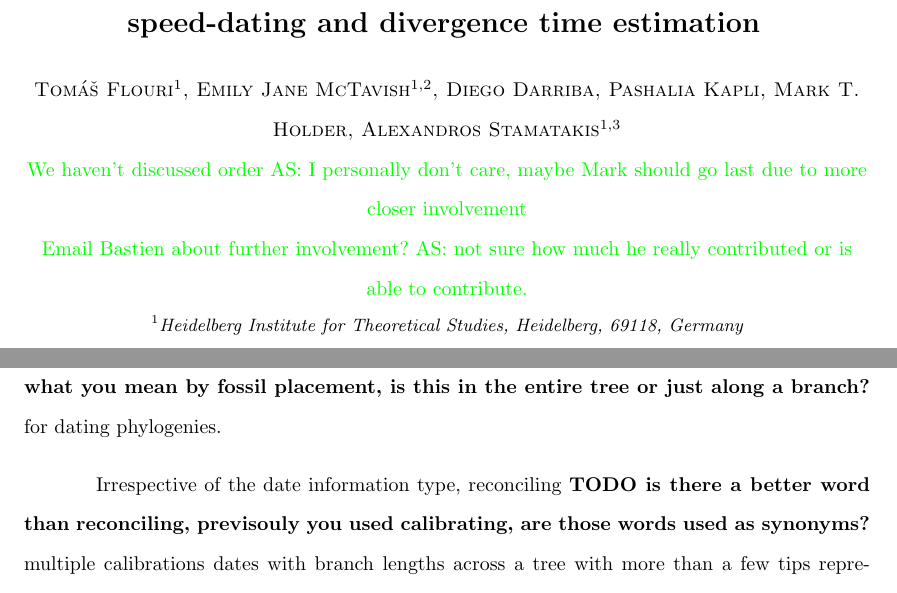
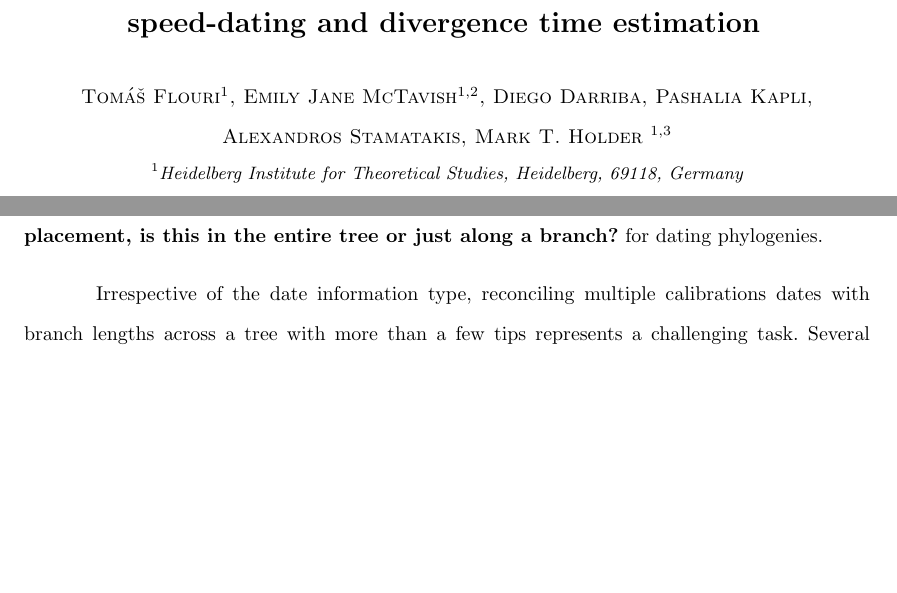
Before and after one commit to snacktavish/fastdate, a LaTeX thesis (doc/dp.tex): two parts of pages 1 and 3 of 15 before the commit and two parts of pages 1 and 2 of 14 after it, joined at a grey line, cut so that both start at the same text, the shorter picture padded with empty space. Compiled offline with pdfLaTeX.

Commit message:
ms edits

```diff
--- a/doc/dp.tex
+++ b/doc/dp.tex
@@ -120,9 +120,7 @@ Version dated: \today
 % tables. Don't include any footnotes in the text.
 
 
-\noindent {\normalsize \sc Tom\'{a}\v{s} Flouri$^1$, Emily Jane McTavish$^{1,2}$, Diego Darriba, Pashalia Kapli, Mark T.\@ Holder, Alexandros Stamatakis$^{1,3}$}\\
-\ejmcomment{We haven't discussed order AS: I personally don't care, maybe Mark should go last due to more closer involvement\\ Email Bastien about further involvement? AS: not sure
-how much he really contributed or is able to contribute.\\}
+\noindent {\normalsize \sc Tom\'{a}\v{s} Flouri$^1$, Emily Jane McTavish$^{1,2}$, Diego Darriba, Pashalia Kapli, Alexandros Stamatakis,  Mark T.\@ Holder $^{1,3}$}\\
 \noindent {\small \it
 $^1$Heidelberg Institute for Theoretical Studies, Heidelberg, 69118, Germany\\
 $^2$Ecology and Evolutionary Biology, University of Kansas, Lawrence, KS, 66045, USA\\
@@ -188,8 +186,7 @@ dating technique.
 uses an explicit macroevolutionary model to integrate over potential
 placements of fossils {\bf TODO define what you mean by fossil placement, is this in the entire tree or just along a branch?} for dating phylogenies.
 
-Irrespective of the date information type, reconciling {\bf TODO is there a better word than reconciling, previsouly you used calibrating, are those words used as synonyms?}
-multiple calibrations dates with branch lengths across a tree with more than a few tips represents a challenging task.
+Irrespective of the date information type, reconciling multiple calibrations dates with branch lengths across a tree with more than a few tips represents a challenging task.
 Several Bayesian methods have been developed which use Markov Chain Monte Carlo (MCMC) methods
 to infer dated phylogenies using prior information,
 (e.g. BEAST \citealt{Drummond2007}; BEAST 2 \citealt{bouckaert2014}; MCMCTree \citealt{Stadler2013}).
```
Also changed, not shown: doc/dp.tex (7 more changed lines).
